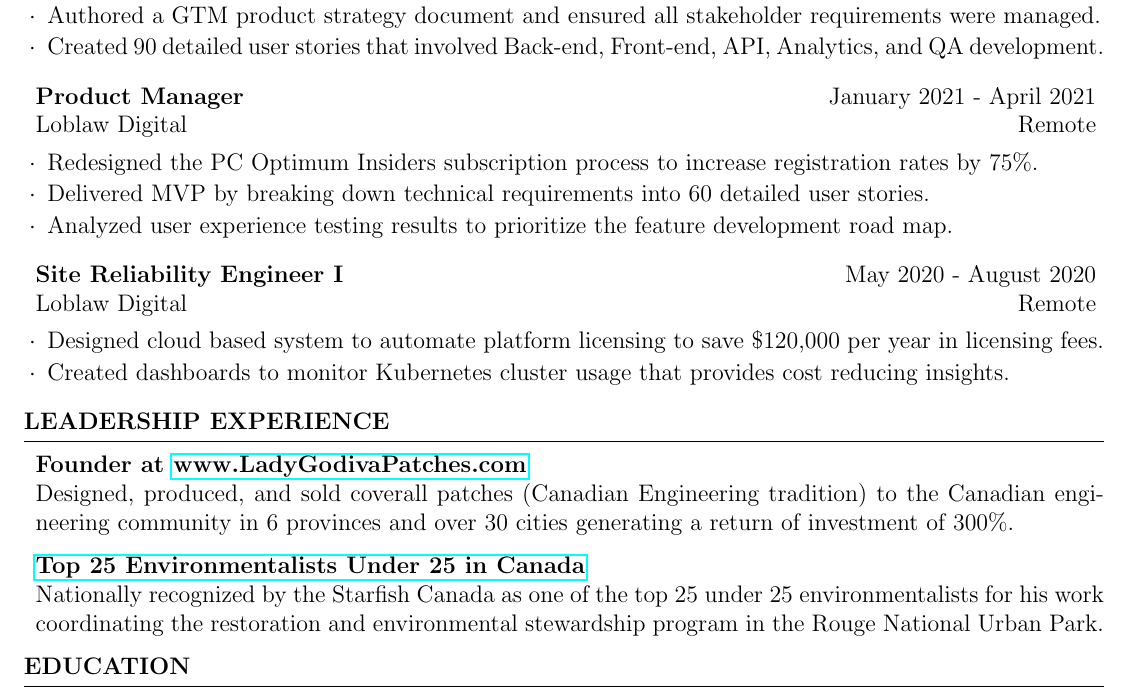
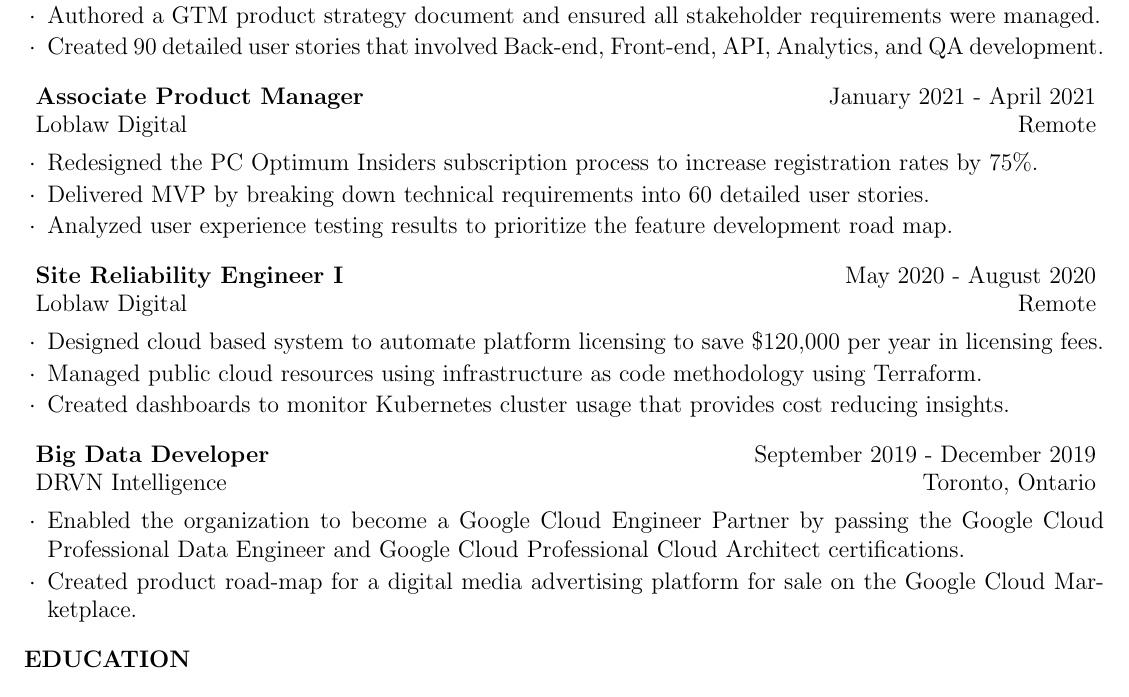
Before and after one commit to ItsSujee/resume, a LaTeX CV (Latex/cv_4.tex): part of the page, cut so that both start at the same text. The pictures show the PDF file site/SujeethanVigneswaranResume.pdf that the author committed with the source.

Commit message:
Update Resume

```diff
--- a/Latex/cv_4.tex
+++ b/Latex/cv_4.tex
@@ -36,7 +36,7 @@
 
 %------------------------------------------------
 
-\begin{rSubsection}{Product Manager}{January 2021 - April 2021}{Loblaw Digital}{Remote}
+\begin{rSubsection}{Associate Product Manager}{January 2021 - April 2021}{Loblaw Digital}{Remote}
 \item Redesigned the PC Optimum Insiders subscription process to increase registration rates by 75\%.
 \item Delivered MVP by breaking down technical requirements into 60 detailed user stories.
 \item Analyzed user experience testing results to prioritize the feature development road map.
@@ -47,20 +47,17 @@
 
 \begin{rSubsection}{Site Reliability Engineer I }{May 2020 - August 2020}{Loblaw Digital}{Remote}
 \item Designed cloud based system to automate platform licensing to save \$120,000 per year in licensing fees.
-% \item Managed public cloud resources using infrastructure as code methodology using Terraform.
+\item Managed public cloud resources using infrastructure as code methodology using Terraform.
 \item Created dashboards to monitor Kubernetes cluster usage that provides cost reducing insights.
 \end{rSubsection}
 
 %------------------------------------------------
 
-%------------------------------------------------
-
-% \begin{rSubsection}{Big Data Developer}{September 2019 - December 2019}{DRVN Intelligence (Startup)}{Toronto}
-% \item Developed data engineering pipelines in healthcare analytic product using Google Dataflow and PubSub.
-% \item Created product road-map for click-to-deploy analytics solution for the Google Cloud Marketplace.
-% \item Designed company wide automated CI/CD pipelines using Docker and Google Cloud Build.
-
-% \end{rSubsection}
+\begin{rSubsection}{Big Data Developer}{September 2019 - December 2019}{DRVN Intelligence}{Toronto, Ontario}
+\item Enabled the organization to become a Google Cloud Engineer Partner by passing the Google Cloud Professional Data Engineer and Google Cloud Professional Cloud Architect certifications.
+\item Created product road-map for a digital media advertising platform for sale on the Google Cloud Marketplace.
+% \item Developed a POC for data engineering pipelines for a healthcare analytics request for proposal.
+\end{rSubsection}
 
 %------------------------------------------------
 
@@ -70,15 +67,15 @@
 %	LEADERSHIP SECTION
 %----------------------------------------------------------------------------------------
 
-\begin{rSection}{Leadership Experience}
+% \begin{rSection}{Leadership Experience}
 
-{\bf Founder at \href{www.ladygodivapatches.com}{www.LadyGodivaPatches.com} } \\
-Designed, produced, and sold coverall patches (Canadian Engineering tradition) to the Canadian engineering community in 6 provinces and over 30 cities generating a return of investment of 300\%.
+% {\bf Founder at \href{www.ladygodivapatches.com}{www.LadyGodivaPatches.com} } \\
+% Designed, produced, and sold coverall patches (Canadian Engineering tradition) to the Canadian engineering community in 6 provinces and over 30 cities generating a return of investment of 300\%.
 
-{\bf \href{https://thestarfish.ca/journal/2018/06/2018-sftop25-finalist-sujeethan-vigneswaran-2}{Top 25 Environmentalists Under 25 in Canada}  } \\
-Nationally recognized by the Starfish Canada as one of the top 25 under 25 environmentalists for his work coordinating the restoration and environmental stewardship program in the Rouge National Urban Park.
+% {\bf \href{https://thestarfish.ca/journal/2018/06/2018-sftop25-finalist-sujeethan-vigneswaran-2}{Top 25 Environmentalists Under 25 in Canada}  } \\
+% Nationally recognized by the Starfish Canada as one of the top 25 under 25 environmentalists for his work coordinating the restoration and environmental stewardship program in the Rouge National Urban Park.
 
-\end{rSection}
+% \end{rSection}
 
 %----------------------------------------------------------------------------------------
 %	EDUCATION SECTION
```
Also changed, not shown: site/SujeethanVigneswaranResume.pdf, Latex/cv_4.tex (2 more changed lines).
